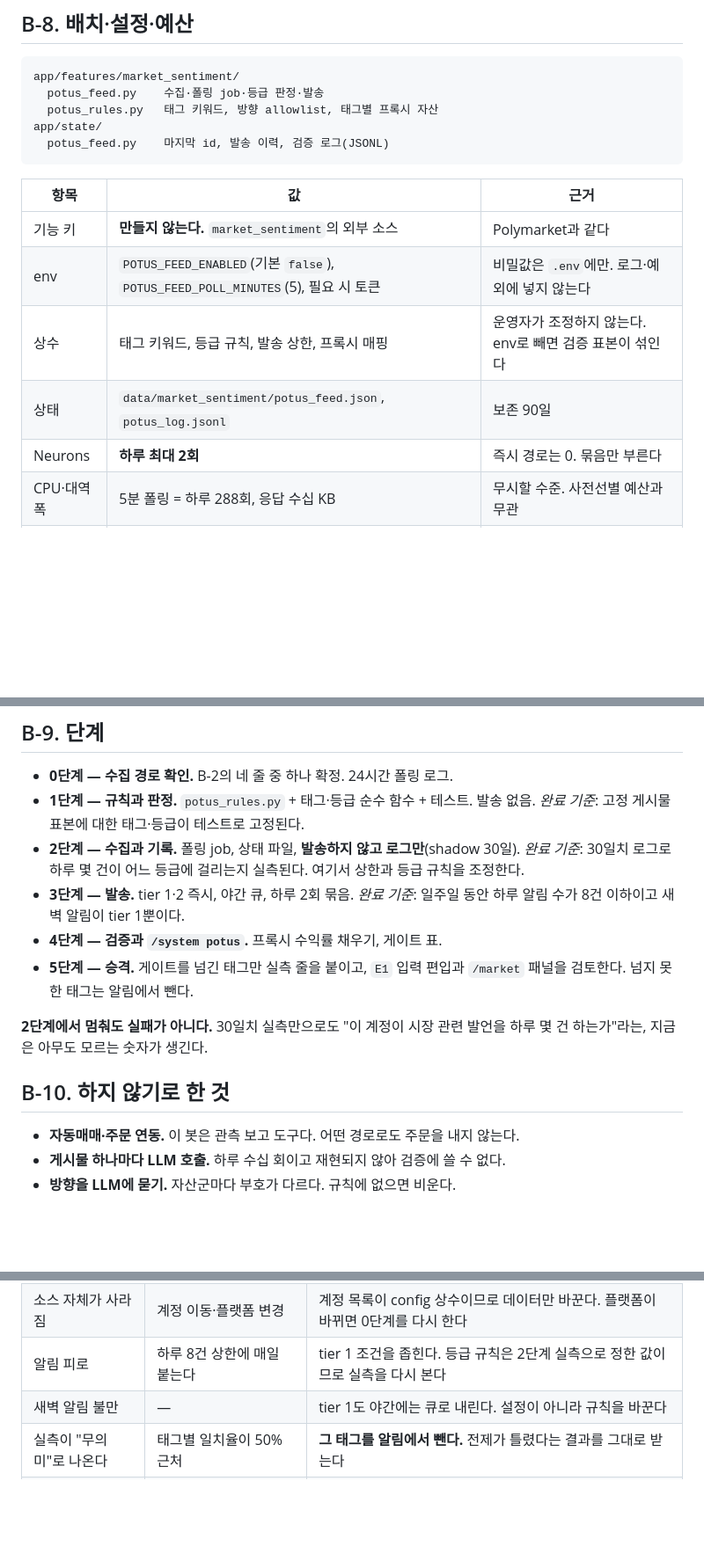
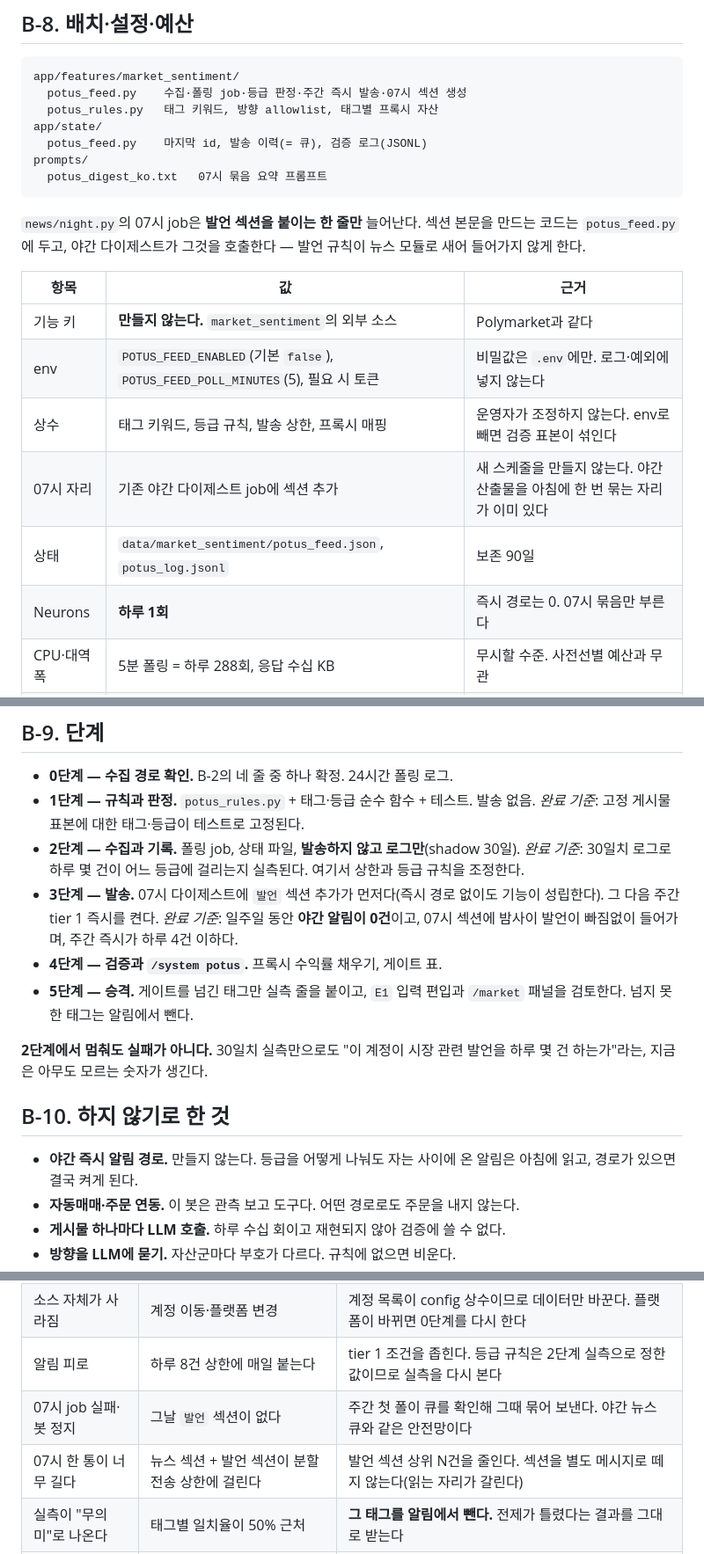
Before and after one commit to tkddls8848/china_chatbot, a Markdown page: docs/next-steps.md, 3 parts joined by grey strips. Shown at 88% size. GitHub-like rendering; blank space fills up the shorter version.

````diff
--- a/docs/next-steps.md
+++ b/docs/next-steps.md
@@ -808,19 +844,26 @@ Polymarket과 같은 자리다: **`market_sentiment`가 읽는 외부 소스**
 
 ```text
 app/features/market_sentiment/
-  potus_feed.py    수집·폴링 job·등급 판정·발송
+  potus_feed.py    수집·폴링 job·등급 판정·주간 즉시 발송·07시 섹션 생성
   potus_rules.py   태그 키워드, 방향 allowlist, 태그별 프록시 자산
 app/state/
-  potus_feed.py    마지막 id, 발송 이력, 검증 로그(JSONL)
+  potus_feed.py    마지막 id, 발송 이력(= 큐), 검증 로그(JSONL)
+prompts/
+  potus_digest_ko.txt   07시 묶음 요약 프롬프트
 ```
+
+`news/night.py`의 07시 job은 **발언 섹션을 붙이는 한 줄만** 늘어난다. 섹션 본문을 만드는
+코드는 `potus_feed.py`에 두고, 야간 다이제스트가 그것을 호출한다 — 발언 규칙이 뉴스
+모듈로 새어 들어가지 않게 한다.
 
 | 항목 | 값 | 근거 |
 |---|---|---|
 | 기능 키 | **만들지 않는다.** `market_sentiment`의 외부 소스 | Polymarket과 같다 |
 | env | `POTUS_FEED_ENABLED`(기본 `false`), `POTUS_FEED_POLL_MINUTES`(5), 필요 시 토큰 | 비밀값은 `.env`에만. 로그·예외에 넣지 않는다 |
 | 상수 | 태그 키워드, 등급 규칙, 발송 상한, 프록시 매핑 | 운영자가 조정하지 않는다. env로 빼면 검증 표본이 섞인다 |
+| 07시 자리 | 기존 야간 다이제스트 job에 섹션 추가 | 새 스케줄을 만들지 않는다. 야간 산출물을 아침에 한 번 묶는 자리가 이미 있다 |
 | 상태 | `data/market_sentiment/potus_feed.json`, `potus_log.jsonl` | 보존 90일 |
-| Neurons | **하루 최대 2회** | 즉시 경로는 0. 묶음만 부른다 |
+| Neurons | **하루 1회** | 즉시 경로는 0. 07시 묶음만 부른다 |
 | CPU·대역폭 | 5분 폴링 = 하루 288회, 응답 수십 KB | 무시할 수준. 사전선별 예산과 무관 |
 | 저장 | **원문 전체를 보관하지 않는다.** 발췌 240자 + 링크 + 태그 | 용량과 저작권 양쪽. 원문은 출처에 있다 |
 
@@ -837,8 +880,10 @@ job은 예외를 밖으로 내보내지 않는다.
 - **2단계 — 수집과 기록.** 폴링 job, 상태 파일, **발송하지 않고 로그만**(shadow 30일).
   *완료 기준*: 30일치 로그로 하루 몇 건이 어느 등급에 걸리는지 실측된다. 여기서 상한과
   등급 규칙을 조정한다.
-- **3단계 — 발송.** tier 1·2 즉시, 야간 큐, 하루 2회 묶음. *완료 기준*: 일주일 동안
-  하루 알림 수가 8건 이하이고 새벽 알림이 tier 1뿐이다.
+- **3단계 — 발송.** 07시 다이제스트에 `발언` 섹션 추가가 먼저다(즉시 경로 없이도
+  기능이 성립한다). 그 다음 주간 tier 1 즉시를 켠다. *완료 기준*: 일주일 동안 **야간
+  알림이 0건**이고, 07시 섹션에 밤사이 발언이 빠짐없이 들어가며, 주간 즉시가 하루 4건
+  이하다.
 - **4단계 — 검증과 `/system potus`.** 프록시 수익률 채우기, 게이트 표.
 - **5단계 — 승격.** 게이트를 넘긴 태그만 실측 줄을 붙이고, `E1` 입력 편입과 `/market`
   패널을 검토한다. 넘지 못한 태그는 알림에서 뺀다.
@@ -848,6 +893,8 @@ job은 예외를 밖으로 내보내지 않는다.
 
 ## B-10. 하지 않기로 한 것
 
+- **야간 즉시 알림 경로.** 만들지 않는다. 등급을 어떻게 나눠도 자는 사이에 온 알림은
+  아침에 읽고, 경로가 있으면 결국 켜게 된다.
 - **자동매매·주문 연동.** 이 봇은 관측 보고 도구다. 어떤 경로로도 주문을 내지 않는다.
 - **게시물 하나마다 LLM 호출.** 하루 수십 회이고 재현되지 않아 검증에 쓸 수 없다.
 - **방향을 LLM에 묻기.** 자산군마다 부호가 다르다. 규칙에 없으면 비운다.
@@ -865,7 +912,8 @@ job은 예외를 밖으로 내보내지 않는다.
 | 수집 차단 | 429·403이 반복, 폴링 성공률 하락 | 주기를 10분으로 늘린다. 그래도 막히면 B-2의 다음 후보로 내려가고, T4까지 가면 즉시 알림을 뺀다 |
 | 소스 자체가 사라짐 | 계정 이동·플랫폼 변경 | 계정 목록이 config 상수이므로 데이터만 바꾼다. 플랫폼이 바뀌면 0단계를 다시 한다 |
 | 알림 피로 | 하루 8건 상한에 매일 붙는다 | tier 1 조건을 좁힌다. 등급 규칙은 2단계 실측으로 정한 값이므로 실측을 다시 본다 |
-| 새벽 알림 불만 | — | tier 1도 야간에는 큐로 내린다. 설정이 아니라 규칙을 바꾼다 |
+| 07시 job 실패·봇 정지 | 그날 `발언` 섹션이 없다 | 주간 첫 폴이 큐를 확인해 그때 묶어 보낸다. 야간 뉴스 큐와 같은 안전망이다 |
+| 07시 한 통이 너무 길다 | 뉴스 섹션 + 발언 섹션이 분할 전송 상한에 걸린다 | 발언 섹션 상위 N건을 줄인다. 섹션을 별도 메시지로 떼지 않는다(읽는 자리가 갈린다) |
 | 실측이 "무의미"로 나온다 | 태그별 일치율이 50% 근처 | **그 태그를 알림에서 뺀다.** 전제가 틀렸다는 결과를 그대로 받는다 |
 | 정치 콘텐츠 유입 | 태그 없는 게시물이 게시된다 | 규칙 버그다. 태그 0개는 저장 단계에서 막는다 |
 
````
Also changed, not shown: other parts of docs/next-steps.md (+52 -16 lines).
